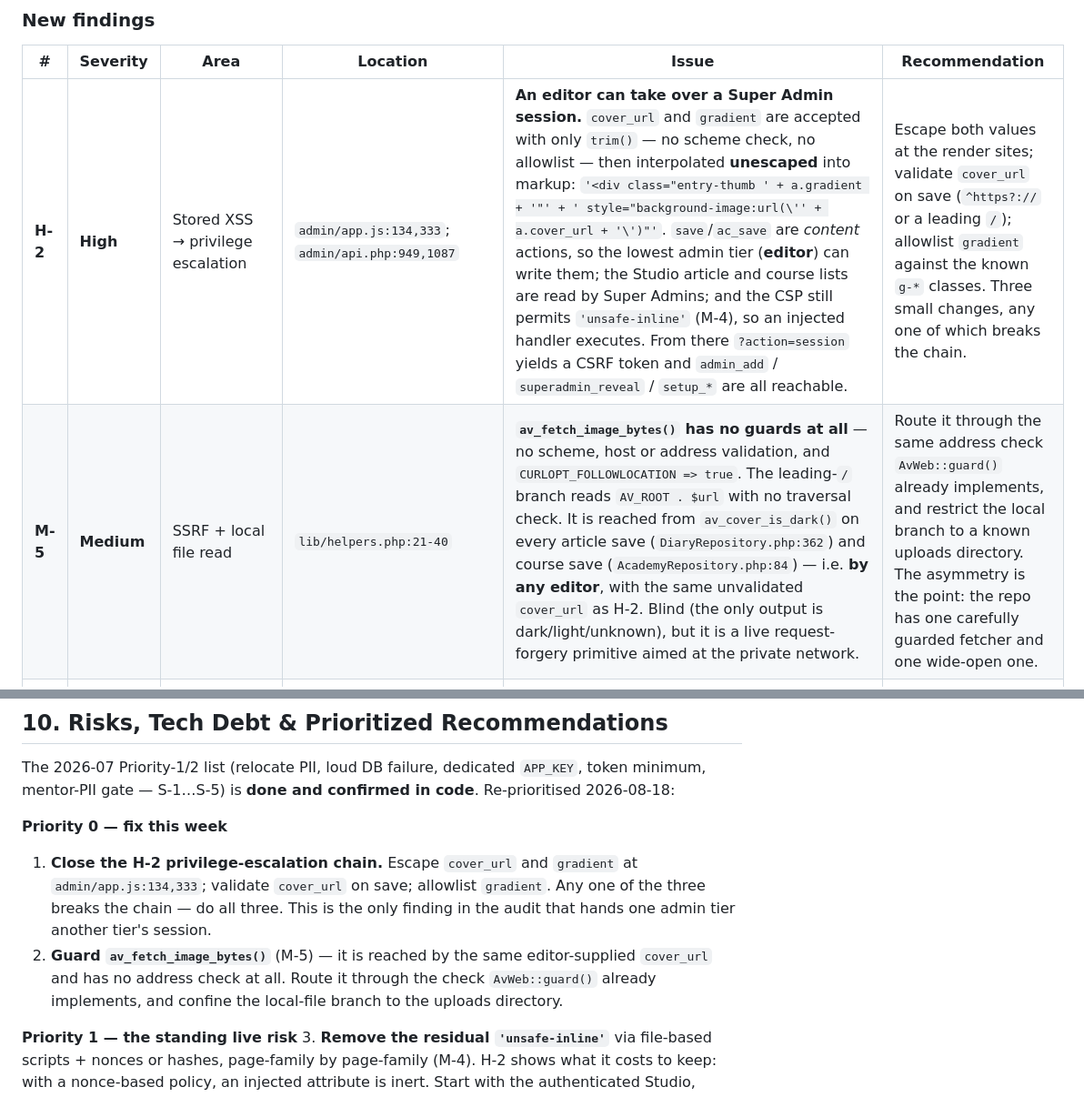
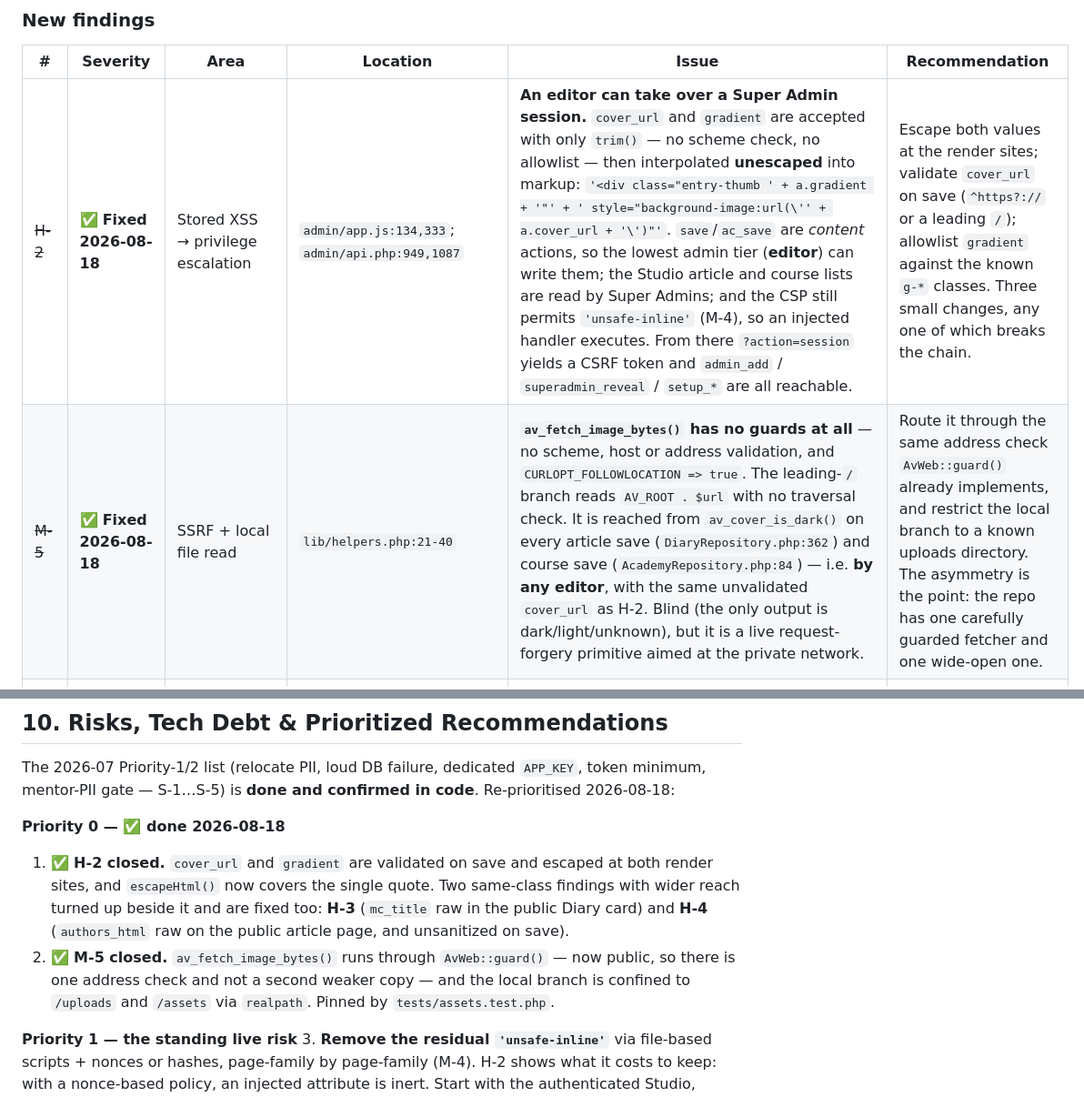
Before and after one commit to appadmin-oss/afrovanguard-site, a Markdown page: CODEBASE-AUDIT.md, 2 parts joined by grey strips. Shown at 91% size. Rendered like a GitHub page.

```diff
--- a/CODEBASE-AUDIT.md
+++ b/CODEBASE-AUDIT.md
@@ -361,7 +362,7 @@ session.
 
 | # | Severity | Area | Location | Issue | Recommendation |
 |---|---|---|---|---|---|
-| **H-2** | **High** | Stored XSS → privilege escalation | `admin/app.js:134,333`; `admin/api.php:949,1087` | **An editor can take over a Super Admin session.** `cover_url` and `gradient` are accepted with only `trim()` — no scheme check, no allowlist — then interpolated **unescaped** into markup: `'<div class="entry-thumb ' + a.gradient + '"' + ' style="background-image:url(\'' + a.cover_url + '\')"'`. `save`/`ac_save` are *content* actions, so the lowest admin tier (**editor**) can write them; the Studio article and course lists are read by Super Admins; and the CSP still permits `'unsafe-inline'` (M-4), so an injected handler executes. From there `?action=session` yields a CSRF token and `admin_add` / `superadmin_reveal` / `setup_*` are all reachable. | Escape both values at the render sites; validate `cover_url` on save (`^https?://` or a leading `/`); allowlist `gradient` against the known `g-*` classes. Three small changes, any one of which breaks the chain. |
-| **M-5** | **Medium** | SSRF + local file read | `lib/helpers.php:21-40` | **`av_fetch_image_bytes()` has no guards at all** — no scheme, host or address validation, and `CURLOPT_FOLLOWLOCATION => true`. The leading-`/` branch reads `AV_ROOT . $url` with no traversal check. It is reached from `av_cover_is_dark()` on every article save (`DiaryRepository.php:362`) and course save (`AcademyRepository.php:84`) — i.e. **by any editor**, with the same unvalidated `cover_url` as H-2. Blind (the only output is dark/light/unknown), but it is a live request-forgery primitive aimed at the private network. | Route it through the same address check `AvWeb::guard()` already implements, and restrict the local branch to a known uploads directory. The asymmetry is the point: the repo has one carefully guarded fetcher and one wide-open one. |
+| ~~H-2~~ | ✅ **Fixed 2026-08-18** | Stored XSS → privilege escalation | `admin/app.js:134,333`; `admin/api.php:949,1087` | **An editor can take over a Super Admin session.** `cover_url` and `gradient` are accepted with only `trim()` — no scheme check, no allowlist — then interpolated **unescaped** into markup: `'<div class="entry-thumb ' + a.gradient + '"' + ' style="background-image:url(\'' + a.cover_url + '\')"'`. `save`/`ac_save` are *content* actions, so the lowest admin tier (**editor**) can write them; the Studio article and course lists are read by Super Admins; and the CSP still permits `'unsafe-inline'` (M-4), so an injected handler executes. From there `?action=session` yields a CSRF token and `admin_add` / `superadmin_reveal` / `setup_*` are all reachable. | Escape both values at the render sites; validate `cover_url` on save (`^https?://` or a leading `/`); allowlist `gradient` against the known `g-*` classes. Three small changes, any one of which breaks the chain. |
+| ~~M-5~~ | ✅ **Fixed 2026-08-18** | SSRF + local file read | `lib/helpers.php:21-40` | **`av_fetch_image_bytes()` has no guards at all** — no scheme, host or address validation, and `CURLOPT_FOLLOWLOCATION => true`. The leading-`/` branch reads `AV_ROOT . $url` with no traversal check. It is reached from `av_cover_is_dark()` on every article save (`DiaryRepository.php:362`) and course save (`AcademyRepository.php:84`) — i.e. **by any editor**, with the same unvalidated `cover_url` as H-2. Blind (the only output is dark/light/unknown), but it is a live request-forgery primitive aimed at the private network. | Route it through the same address check `AvWeb::guard()` already implements, and restrict the local branch to a known uploads directory. The asymmetry is the point: the repo has one carefully guarded fetcher and one wide-open one. |
 | **M-6** | **Medium** | SSRF (TOCTOU) | `lib/AvWeb.php:246-308` vs `:309` | **`AvWeb`'s guard is not pinned to the address it validated.** `guard()` resolves the host and checks every answer; `rawGet()` then hands the *hostname* to cURL, which resolves it again. A short-TTL or multi-answer host (classic DNS rebinding) passes the check and connects somewhere else. Every static bypass tested was correctly refused — this is the one remaining hole, and it is the one the per-redirect re-validation cannot close. | Pass the validated IP via `CURLOPT_RESOLVE` (or `CURLOPT_CONNECT_TO`) so the connection uses the address that was checked. Add a rebinding case to the SSRF tests. |
 | **M-7** | **Medium** | Prompt injection | `lib/AvAgent.php`, `lib/AvWeb.php`, `AvPrompts`/`AvKnowledge` seeds | **Nothing in the AI layer treats fetched content as untrusted.** There is not one occurrence of injection-awareness language across the agent, the prompts or the doctrine; page text and search snippets come back as ordinary tool results, undelimited and unframed. With `propose_rule` / `propose_prompt` / `propose_knowledge` live, a hostile page can get the model to file a proposal whose payload *and rationale* it wrote. **The read/propose split contains this** — nothing applies without a human — which is exactly why it is Medium and not High. | Delimit tool output and state in the system prompt that content inside it is data, never instruction. Mark proposals whose turn touched `web_fetch`/`web_search` in the approval queue, so the approver knows the suggestion may not have originated with the assistant. |
@@ -449,15 +481,16 @@ The 2026-07 Priority-1/2 list (relocate PII, loud DB failure, dedicated
 `APP_KEY`, token minimum, mentor-PII gate — S-1…S-5) is **done and confirmed in
 code**. Re-prioritised 2026-08-18:
 
-**Priority 0 — fix this week**
-1. **Close the H-2 privilege-escalation chain.** Escape `cover_url` and `gradient`
-   at `admin/app.js:134,333`; validate `cover_url` on save; allowlist `gradient`.
-   Any one of the three breaks the chain — do all three. This is the only finding
-   in the audit that hands one admin tier another tier's session.
-2. **Guard `av_fetch_image_bytes()`** (M-5) — it is reached by the same
-   editor-supplied `cover_url` and has no address check at all. Route it through
-   the check `AvWeb::guard()` already implements, and confine the local-file
-   branch to the uploads directory.
+**Priority 0 — ✅ done 2026-08-18**
+1. ✅ **H-2 closed.** `cover_url` and `gradient` are validated on save and escaped
+   at both render sites, and `escapeHtml()` now covers the single quote. Two
+   same-class findings with wider reach turned up beside it and are fixed too:
+   **H-3** (`mc_title` raw in the public Diary card) and **H-4** (`authors_html`
+   raw on the public article page, and unsanitized on save).
+2. ✅ **M-5 closed.** `av_fetch_image_bytes()` runs through `AvWeb::guard()` — now
+   public, so there is one address check and not a second weaker copy — and the
+   local branch is confined to `/uploads` and `/assets` via `realpath`.
+   Pinned by `tests/assets.test.php`.
 
 **Priority 1 — the standing live risk**
 3. **Remove the residual `'unsafe-inline'`** via file-based scripts + nonces or
```
Also changed, not shown: other parts of CODEBASE-AUDIT.md (+33 -1 lines).
